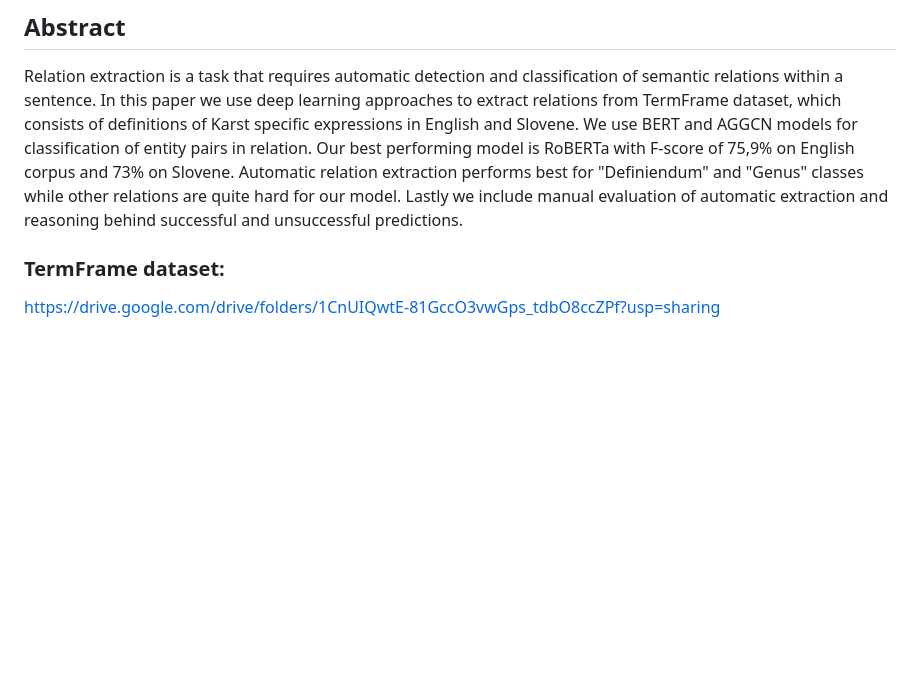
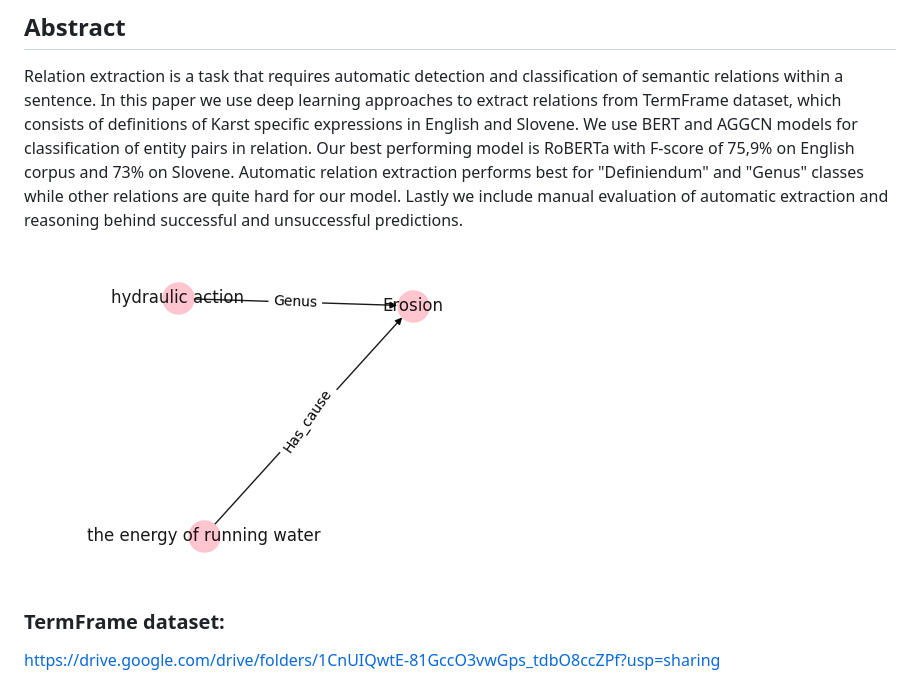
Before and after one commit to tilenkavcic/NLP-projekt, a Markdown page: README.md, the part around the change. GitHub-like rendering; pictures changed too: Report/network_vis2.png (added); blank space fills up the shorter version.

Commit message:
final commit?

```diff
--- a/README.md
+++ b/README.md
@@ -4,6 +4,8 @@ Aljoša Koren, Klemen Škrlj, Tilen Kavčič and Živa Simonišek
 ## Abstract
 Relation extraction is a task that requires automatic detection and classification of semantic relations within a sentence. In this paper we use deep learning approaches to extract relations from TermFrame dataset, which consists of definitions of Karst specific expressions in English and Slovene. We use BERT and AGGCN models for classification of entity pairs in relation. Our best performing model is RoBERTa with F-score of 75,9\% on English corpus and 73\% on Slovene. Automatic relation extraction performs best for "Definiendum" and "Genus" classes while other relations are quite hard for our model. Lastly we include manual evaluation of automatic extraction and reasoning behind successful and unsuccessful predictions.
 
+![semantic network](./Report/network_vis2.png "Semantic network")
+
 ### TermFrame dataset:
 https://drive.google.com/drive/folders/1CnUIQwtE-81GccO3vwGps_tdbO8ccZPf?usp=sharing
 ### Pretrained models:
```
Also changed, not shown: Report/network_vis.png (added), 4 other files.
